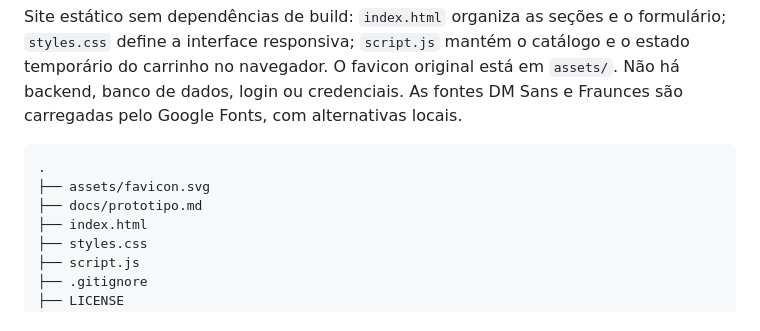
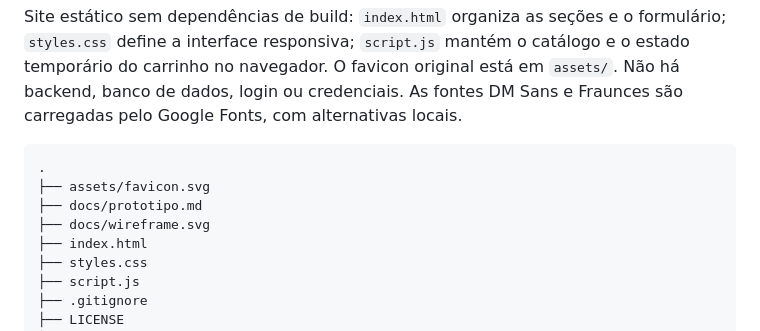
Before and after one commit to lucasMD10/Trabalho_Panificadora-_-_Emp-rio_Dona_Clara, a Markdown page: README.md, the part around one of its changes. GitHub-like rendering.

Commit message:
Inclui wireframe no README

```diff
--- a/README.md
+++ b/README.md
@@ -31,6 +33,7 @@ Site estático sem dependências de build: `index.html` organiza as seções e o
 .
 ├── assets/favicon.svg
 ├── docs/prototipo.md
+├── docs/wireframe.svg
 ├── index.html
 ├── styles.css
 ├── script.js
```
Also changed, not shown: other parts of README.md (+3 -1 lines).
